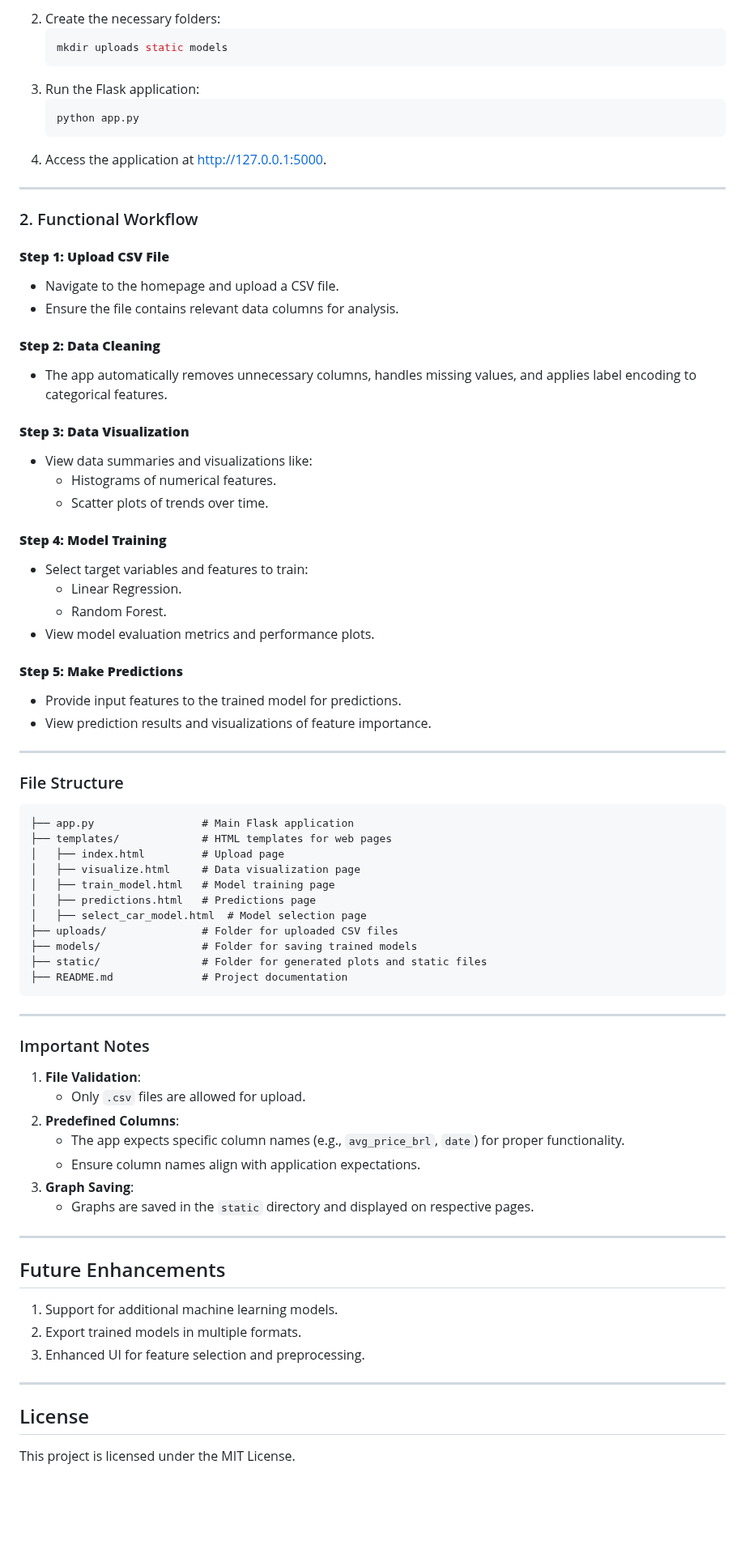
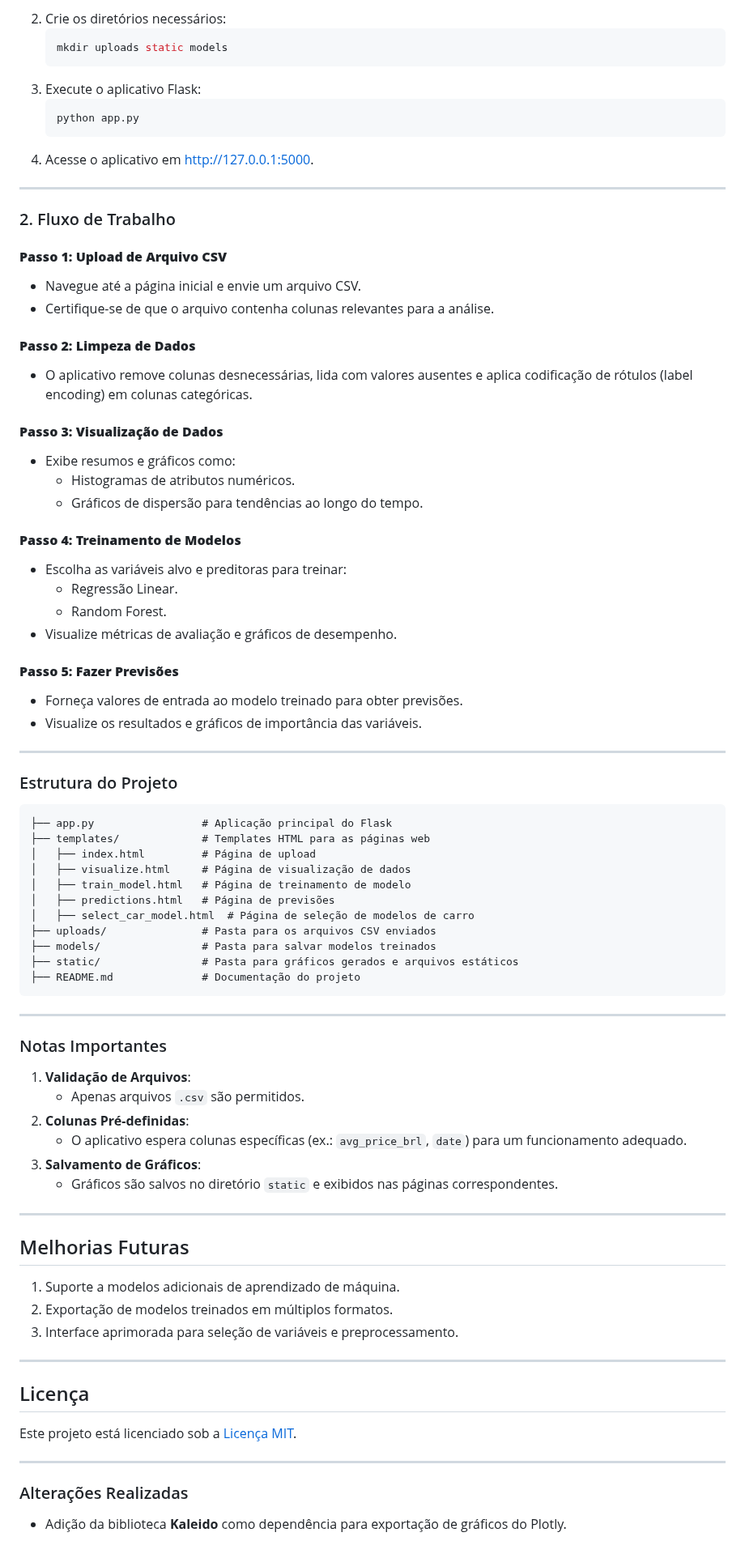
Before and after one commit to Gustavo-Lucio/AverageCarPrices, a Markdown page: README.md, the part around one of its changes. Shown at 81% size. Drawn GitHub-style; blank space fills up the shorter version.

Commit message:
finalizando documentação

````diff
--- a/README.md
+++ b/README.md
@@ -56,80 +56,84 @@ This project is a Flask-based web application designed for data preprocessing, v
    ```
-2. Create the necessary folders:
+2. Crie os diretórios necessários:
    ```bash
    mkdir uploads static models
    ```
-3. Run the Flask application:
+3. Execute o aplicativo Flask:
    ```bash
    python app.py
    ```
-4. Access the application at [http://127.0.0.1:5000](http://127.0.0.1:5000).
+4. Acesse o aplicativo em [http://127.0.0.1:5000](http://127.0.0.1:5000).
 
 ---
 
-### 2. Functional Workflow
+### 2. Fluxo de Trabalho
 
-#### **Step 1: Upload CSV File**
-- Navigate to the homepage and upload a CSV file.
-- Ensure the file contains relevant data columns for analysis.
+#### **Passo 1: Upload de Arquivo CSV**
+- Navegue até a página inicial e envie um arquivo CSV.
+- Certifique-se de que o arquivo contenha colunas relevantes para a análise.
 
-#### **Step 2: Data Cleaning**
-- The app automatically removes unnecessary columns, handles missing values, and applies label encoding to categorical features.
+#### **Passo 2: Limpeza de Dados**
+- O aplicativo remove colunas desnecessárias, lida com valores ausentes e aplica codificação de rótulos (label encoding) em colunas categóricas.
 
-#### **Step 3: Data Visualization**
-- View data summaries and visualizations like:
-  - Histograms of numerical features.
-  - Scatter plots of trends over time.
+#### **Passo 3: Visualização de Dados**
+- Exibe resumos e gráficos como:
+  - Histogramas de atributos numéricos.
+  - Gráficos de dispersão para tendências ao longo do tempo.
 
-#### **Step 4: Model Training**
-- Select target variables and features to train:
-  - Linear Regression.
+#### **Passo 4: Treinamento de Modelos**
+- Escolha as variáveis alvo e preditoras para treinar:
+  - Regressão Linear.
   - Random Forest.
-- View model evaluation metrics and performance plots.
+- Visualize métricas de avaliação e gráficos de desempenho.
 
-#### **Step 5: Make Predictions**
-- Provide input features to the trained model for predictions.
-- View prediction results and visualizations of feature importance.
+#### **Passo 5: Fazer Previsões**
+- Forneça valores de entrada ao modelo treinado para obter previsões.
+- Visualize os resultados e gráficos de importância das variáveis.
 
 ---
 
-### File Structure
+### Estrutura do Projeto
 
 ```plaintext
-├── app.py                 # Main Flask application
-├── templates/             # HTML templates for web pages
-│   ├── index.html         # Upload page
-│   ├── visualize.html     # Data visualization page
-│   ├── train_model.html   # Model training page
-│   ├── predictions.html   # Predictions page
-│   ├── select_car_model.html  # Model selection page
-├── uploads/               # Folder for uploaded CSV files
-├── models/                # Folder for saving trained models
-├── static/                # Folder for generated plots and static files
-├── README.md              # Project documentation
+├── app.py                 # Aplicação principal do Flask
+├── templates/             # Templates HTML para as páginas web
+│   ├── index.html         # Página de upload
+│   ├── visualize.html     # Página de visualização de dados
+│   ├── train_model.html   # Página de treinamento de modelo
+│   ├── predictions.html   # Página de previsões
+│   ├── select_car_model.html  # Página de seleção de modelos de carro
+├── uploads/               # Pasta para os arquivos CSV enviados
+├── models/                # Pasta para salvar modelos treinados
+├── static/                # Pasta para gráficos gerados e arquivos estáticos
+├── README.md              # Documentação do projeto
 ```
 
 ---
 
-### Important Notes
+### Notas Importantes
 
-1. **File Validation**:
-   - Only `.csv` files are allowed for upload.
-2. **Predefined Columns**:
-   - The app expects specific column names (e.g., `avg_price_brl`, `date`) for proper functionality.
-   - Ensure column names align with application expectations.
-3. **Graph Saving**:
-   - Graphs are saved in the `static` directory and displayed on respective pages.
+1. **Validação de Arquivos**:
+   - Apenas arquivos `.csv` são permitidos.
+2. **Colunas Pré-definidas**:
+   - O aplicativo espera colunas específicas (ex.: `avg_price_brl`, `date`) para um funcionamento adequado.
+3. **Salvamento de Gráficos**:
+   - Gráficos são salvos no diretório `static` e exibidos nas páginas correspondentes.
 
 ---
 
-## Future Enhancements
+## Melhorias Futuras
 
-1. Support for additional machine learning models.
-2. Export trained models in multiple formats.
-3. Enhanced UI for feature selection and preprocessing.
+1. Suporte a modelos adicionais de aprendizado de máquina.
+2. Exportação de modelos treinados em múltiplos formatos.
+3. Interface aprimorada para seleção de variáveis e preprocessamento.
 
 ---
 
-## License
+## Licença
 
-This project is licensed under the MIT License.
+Este projeto está licenciado sob a [Licença MIT](LICENSE).
+
+---
+
+### Alterações Realizadas
+- Adição da biblioteca **Kaleido** como dependência para exportação de gráficos do Plotly.
````
Also changed, not shown: other parts of README.md (+32 -32 lines).
